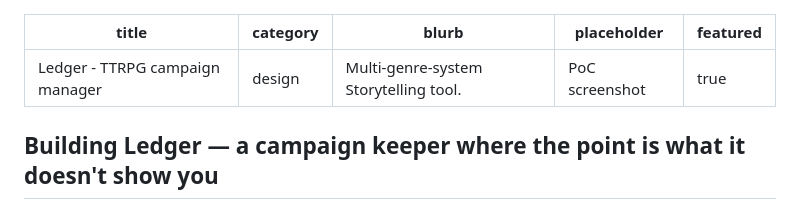
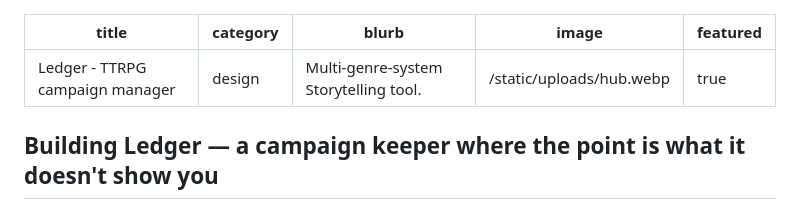
Before and after one commit to Ondrarepka/portfolio-flask, a Markdown page: data/portfolio/03-ledger.md, the part around the change. Drawn GitHub-style.

Commit message:
Ledger update pictures2

```diff
--- a/data/portfolio/03-ledger.md
+++ b/data/portfolio/03-ledger.md
@@ -2,7 +2,7 @@
 title: Ledger - TTRPG campaign manager
 category: design
 blurb: Multi-genre-system Storytelling tool.
-placeholder: PoC screenshot
+image: /static/uploads/hub.webp
 featured: true
 ---
 ## Building Ledger — a campaign keeper where the point is what it doesn't show you
```
